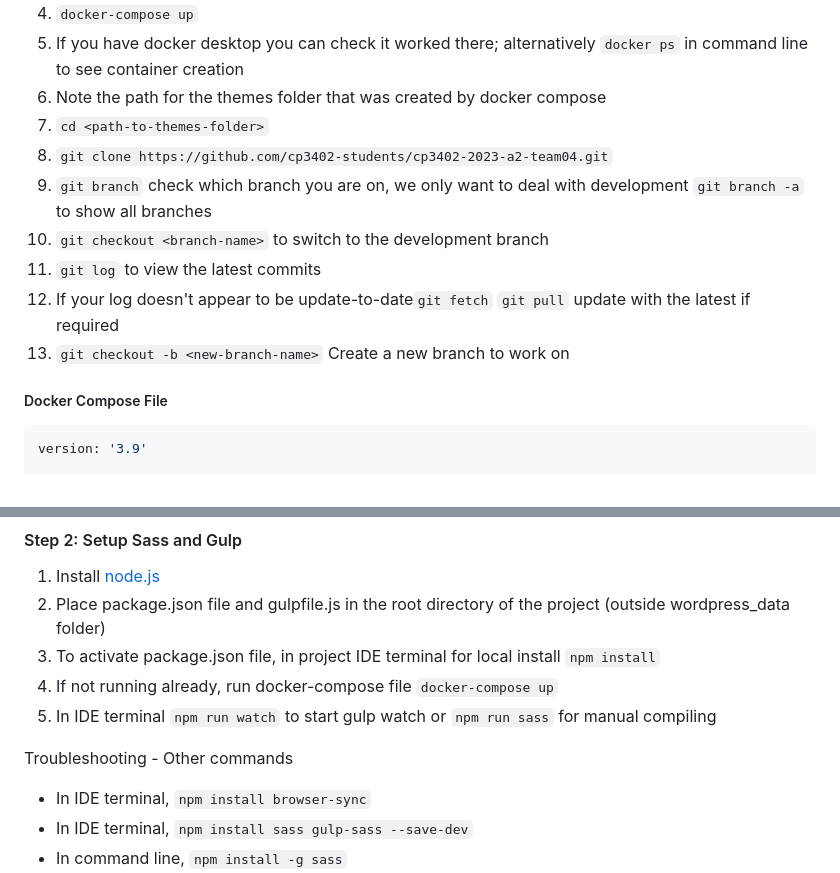
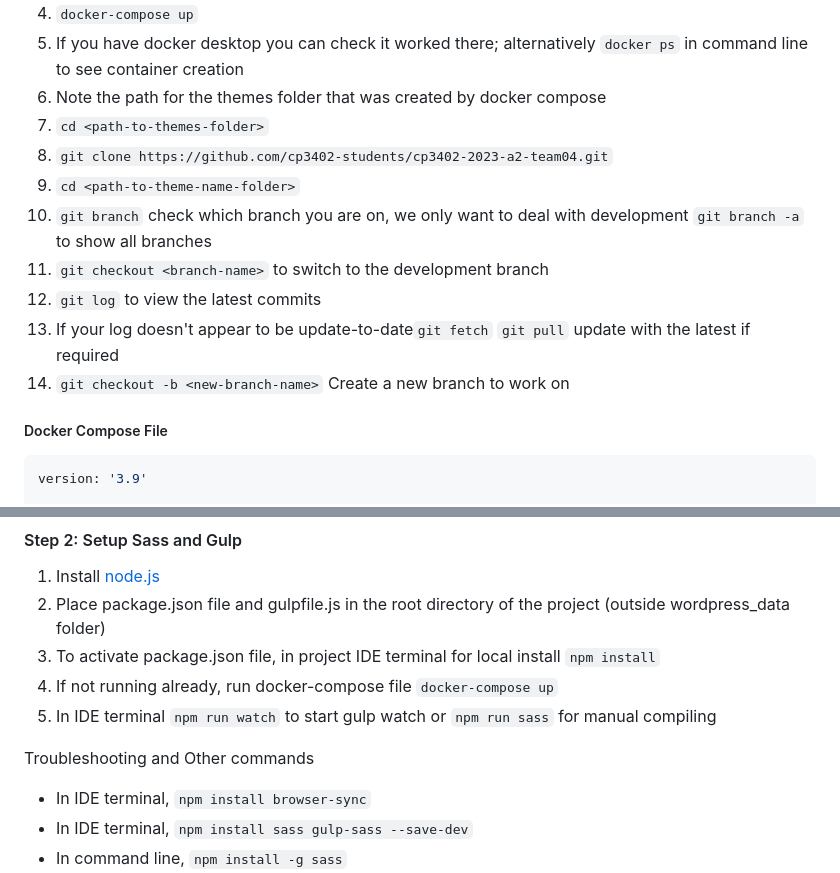
Before and after one commit to cp3402-students/cp3402-2023-a2-team04, a Markdown page: deployment.md, 2 parts joined by grey strips. GitHub-like rendering.

Commit message:
Update docker compose and git steps

```diff
--- a/deployment.md
+++ b/deployment.md
@@ -62,12 +62,13 @@ Branch name: development
 6. Note the path for the themes folder that was created by docker compose
 7. `cd <path-to-themes-folder>`
 8. `git clone https://github.com/cp3402-students/cp3402-2023-a2-team04.git` <theme-name>
-9. `git branch` check which branch you are on, we only want to deal with development `git branch -a` to show all
-   branches
-10. `git checkout <branch-name>` to switch to the development branch
-11. `git log` to view the latest commits
-12. If your log doesn't appear to be update-to-date`git fetch` `git pull` update with the latest if required
-13. `git checkout -b <new-branch-name>` Create a new branch to work on
+9. `cd <path-to-theme-name-folder>`
+10. `git branch` check which branch you are on, we only want to deal with development `git branch -a` to show all
+    branches
+11. `git checkout <branch-name>` to switch to the development branch
+12. `git log` to view the latest commits
+13. If your log doesn't appear to be update-to-date`git fetch` `git pull` update with the latest if required
+14. `git checkout -b <new-branch-name>` Create a new branch to work on
 
 ##### Docker Compose File
 
@@ -126,7 +127,7 @@ volumes:
 4. If not running already, run docker-compose file `docker-compose up`
 5. In IDE terminal `npm run watch` to start gulp watch or `npm run sass` for manual compiling
 
-Troubleshooting - Other commands
+Troubleshooting and Other commands
 
 * In IDE terminal, `npm install browser-sync`
 * In IDE terminal, `npm install sass gulp-sass --save-dev`
```
